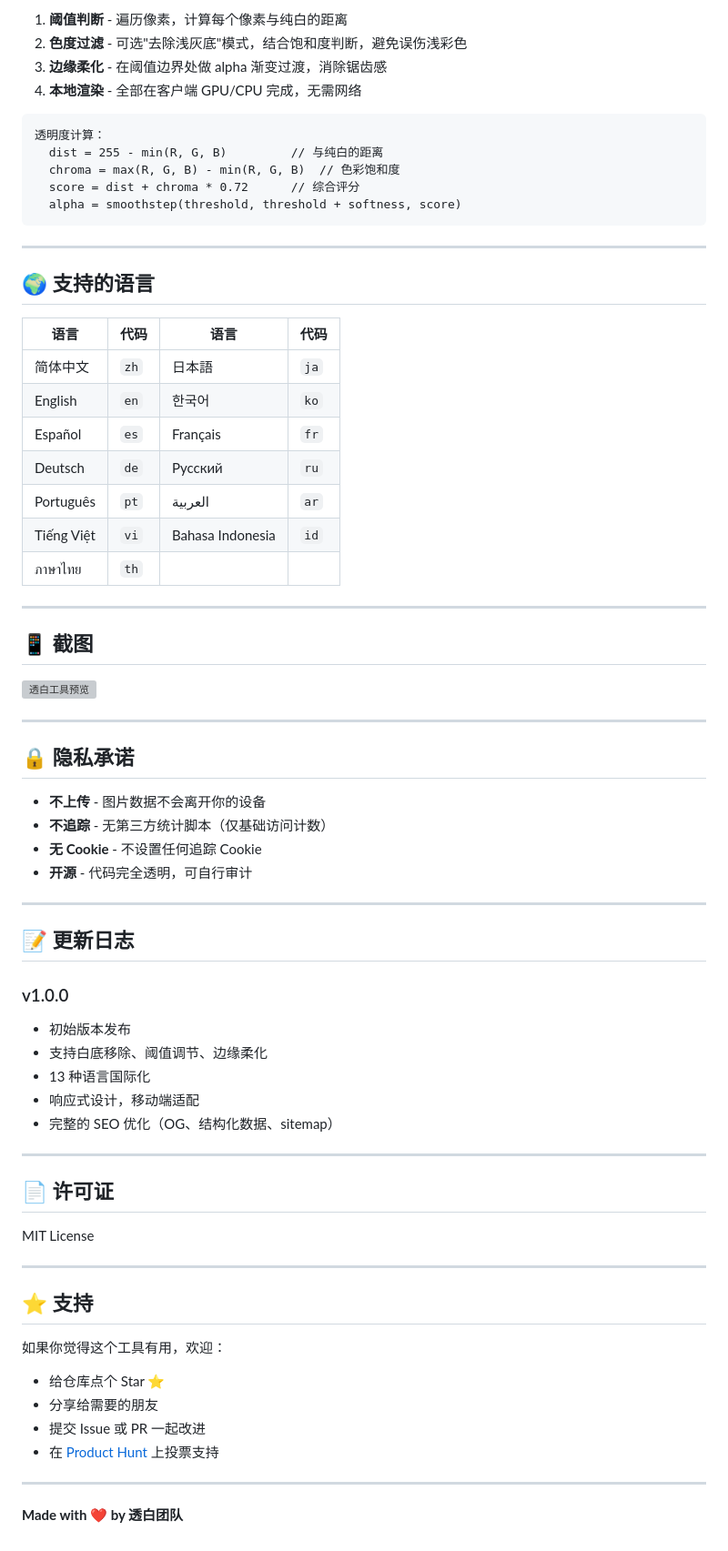
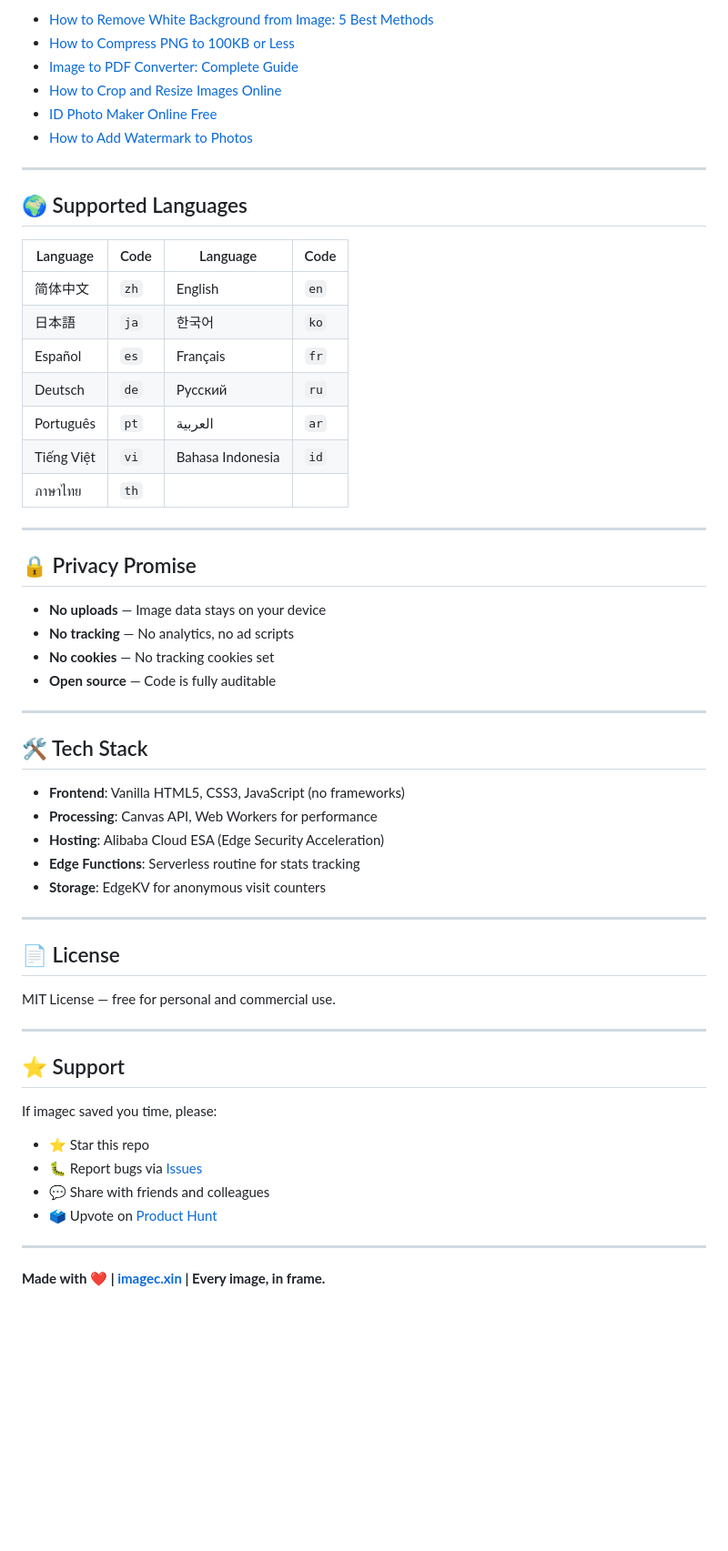
Before and after one commit to pizazzwhh/transparent-background-tool, a Markdown page: README.md, the part around one of its changes. Shown at 91% size. GitHub-like rendering; blank space fills up the shorter version; grey boxes are pictures that could not be loaded.

Commit message:
docs: update README with all 10 tools, use cases, and SEO guides

````diff
--- a/README.md
+++ b/README.md
@@ -63,25 +70,19 @@ python -m http.server 8080
 
-1. **阈值判断** - 遍历像素，计算每个像素与纯白的距离
-2. **色度过滤** - 可选"去除浅灰底"模式，结合饱和度判断，避免误伤浅彩色
-3. **边缘柔化** - 在阈值边界处做 alpha 渐变过渡，消除锯齿感
-4. **本地渲染** - 全部在客户端 GPU/CPU 完成，无需网络
-
-```
-透明度计算：
-  dist = 255 - min(R, G, B)         // 与纯白的距离
-  chroma = max(R, G, B) - min(R, G, B)  // 色彩饱和度
-  score = dist + chroma * 0.72      // 综合评分
-  alpha = smoothstep(threshold, threshold + softness, score)
-```
+- [How to Remove White Background from Image: 5 Best Methods](https://imagec.xin/blog/remove-white-background-guide.html)
+- [How to Compress PNG to 100KB or Less](https://imagec.xin/blog/compress-png-to-100kb.html)
+- [Image to PDF Converter: Complete Guide](https://imagec.xin/blog/image-to-pdf-converter.html)
+- [How to Crop and Resize Images Online](https://imagec.xin/blog/crop-resize-image-online.html)
+- [ID Photo Maker Online Free](https://imagec.xin/blog/id-photo-maker-online.html)
+- [How to Add Watermark to Photos](https://imagec.xin/blog/add-watermark-to-photos.html)
 
 ---
 
-## 🌍 支持的语言
+## 🌍 Supported Languages
 
-| 语言 | 代码 | 语言 | 代码 |
+| Language | Code | Language | Code |
 |---|---|---|---|
-| 简体中文 | `zh` | 日本語 | `ja` |
-| English | `en` | 한국어 | `ko` |
+| 简体中文 | `zh` | English | `en` |
+| 日本語 | `ja` | 한국어 | `ko` |
 | Español | `es` | Français | `fr` |
 | Deutsch | `de` | Русский | `ru` |
 | Português | `pt` | العربية | `ar` |
@@ -90,47 +91,39 @@ python -m http.server 8080
 
 ---
 
-## 📱 截图
+## 🔒 Privacy Promise
 
-![透白工具预览](https://imagec.xin/og-image.svg)
+- **No uploads** — Image data stays on your device
+- **No tracking** — No analytics, no ad scripts
+- **No cookies** — No tracking cookies set
+- **Open source** — Code is fully auditable
 
 ---
 
-## 🔒 隐私承诺
+## 🛠 Tech Stack
 
-- **不上传** - 图片数据不会离开你的设备
-- **不追踪** - 无第三方统计脚本（仅基础访问计数）
-- **无 Cookie** - 不设置任何追踪 Cookie
-- **开源** - 代码完全透明，可自行审计
+- **Frontend**: Vanilla HTML5, CSS3, JavaScript (no frameworks)
+- **Processing**: Canvas API, Web Workers for performance
+- **Hosting**: Alibaba Cloud ESA (Edge Security Acceleration)
+- **Edge Functions**: Serverless routine for stats tracking
+- **Storage**: EdgeKV for anonymous visit counters
 
 ---
 
-## 📝 更新日志
+## 📄 License
 
-### v1.0.0
-- 初始版本发布
-- 支持白底移除、阈值调节、边缘柔化
-- 13 种语言国际化
-- 响应式设计，移动端适配
-- 完整的 SEO 优化（OG、结构化数据、sitemap）
+MIT License — free for personal and commercial use.
 
 ---
 
-## 📄 许可证
+## ⭐ Support
 
-MIT License
+If imagec saved you time, please:
+- ⭐ Star this repo
+- 🐛 Report bugs via [Issues](https://github.com/pizazzwhh/transparent-background-tool/issues)
+- 💬 Share with friends and colleagues
+- 🗳 Upvote on [Product Hunt](https://www.producthunt.com/)
 
 ---
 
-## ⭐ 支持
-
-如果你觉得这个工具有用，欢迎：
-
-- 给仓库点个 Star ⭐
-- 分享给需要的朋友
-- 提交 Issue 或 PR 一起改进
-- 在 [Product Hunt](https://www.producthunt.com/) 上投票支持
-
----
-
-**Made with ❤️ by 透白团队**
+**Made with ❤️ | [imagec.xin](https://imagec.xin/) | Every image, in frame.**
````
Also changed, not shown: other parts of README.md (+42 -35 lines).
